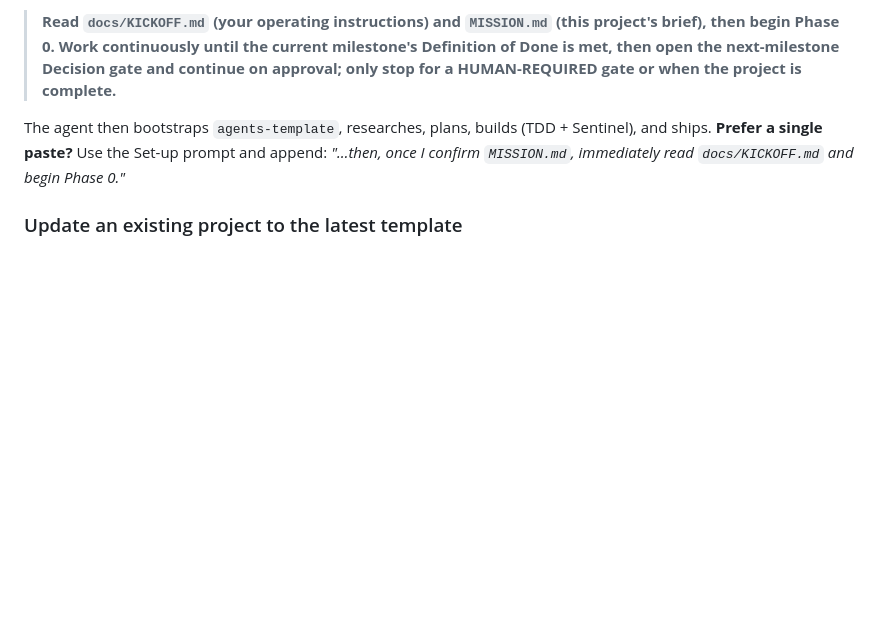
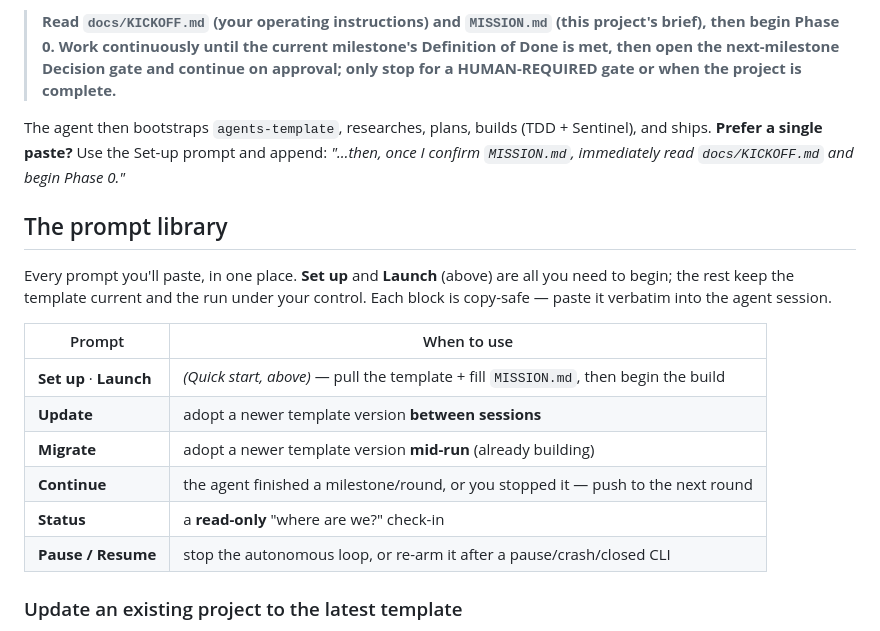
Before and after one commit to pedrofuentes/autonomous-kickoff, a Markdown page: README.md, the part around one of its changes. GitHub-like rendering; blank space fills up the shorter version.

```diff
--- a/README.md
+++ b/README.md
@@ -45,6 +45,19 @@ You don't copy files by hand — like `agents-template`, you hand the agent a pr
 
 The agent then bootstraps `agents-template`, researches, plans, builds (TDD + Sentinel), and ships. **Prefer a single paste?** Use the Set-up prompt and append: *"…then, once I confirm `MISSION.md`, immediately read `docs/KICKOFF.md` and begin Phase 0."*
 
+## The prompt library
+
+Every prompt you'll paste, in one place. **Set up** and **Launch** (above) are all you need to begin; the rest keep the template current and the run under your control. Each block is copy-safe — paste it verbatim into the agent session.
+
+| Prompt | When to use |
+|--------|-------------|
+| **Set up** · **Launch** | *(Quick start, above)* — pull the template + fill `MISSION.md`, then begin the build |
+| **Update** | adopt a newer template version **between sessions** |
+| **Migrate** | adopt a newer template version **mid-run** (already building) |
+| **Continue** | the agent finished a milestone/round, or you stopped it — push to the next round |
+| **Status** | a **read-only** "where are we?" check-in |
+| **Pause / Resume** | stop the autonomous loop, or re-arm it after a pause/crash/closed CLI |
+
 ### Update an existing project to the latest template
 
 > **Fetch the latest autonomous-kickoff template from https://github.com/pedrofuentes/autonomous-kickoff — read its `template/docs/VERSION` and compare to my `docs/VERSION`. If I'm behind, show me the `CHANGELOG.md` entries between the two versions, then update `docs/KICKOFF.md`, `docs/ORCHESTRATION.md`, `docs/CONTINUOUS-OPERATION.md` and `docs/VERSION` from `template/docs/*` (they're generic — nothing project-specific to preserve) and run any Migration steps the changelog lists for those versions. Leave my `MISSION.md` untouched — but if a Migration step requires a `MISSION.md` change (a new section, or the §9 schema change in a MAJOR bump), **don't edit it; hand me a checklist of those manual follow-ups** and flag that the updated docs may reference brief sections/knobs I haven't added yet. Show me a diff summary before applying, then re-arm the continuous-operation watchdog (see `CONTINUOUS-OPERATION.md`) so work resumes.**
```
Also changed, not shown: other parts of README.md (+22 -4 lines), AGENTS.md (+2 -2 lines), SETUP.md (+2 -2 lines).
